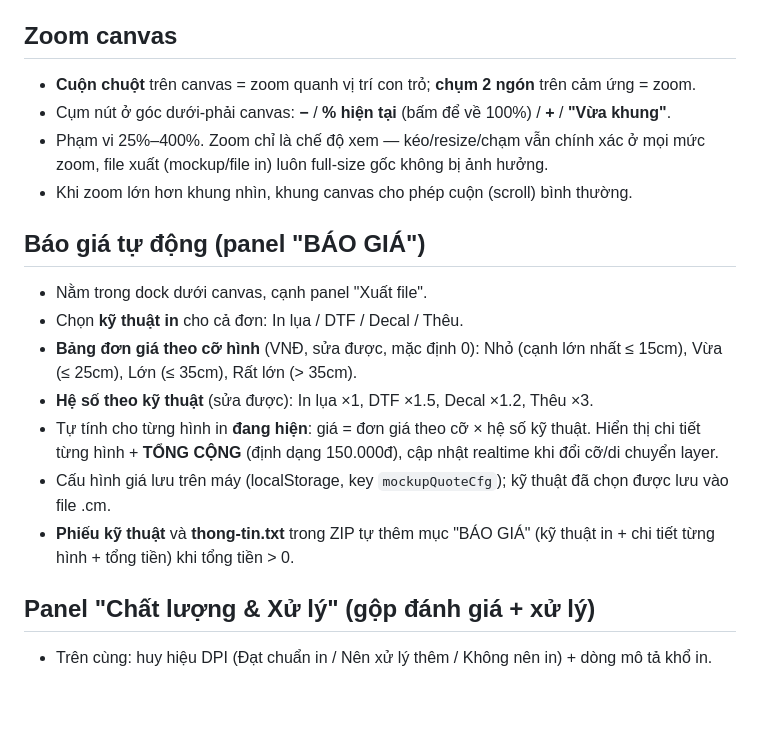
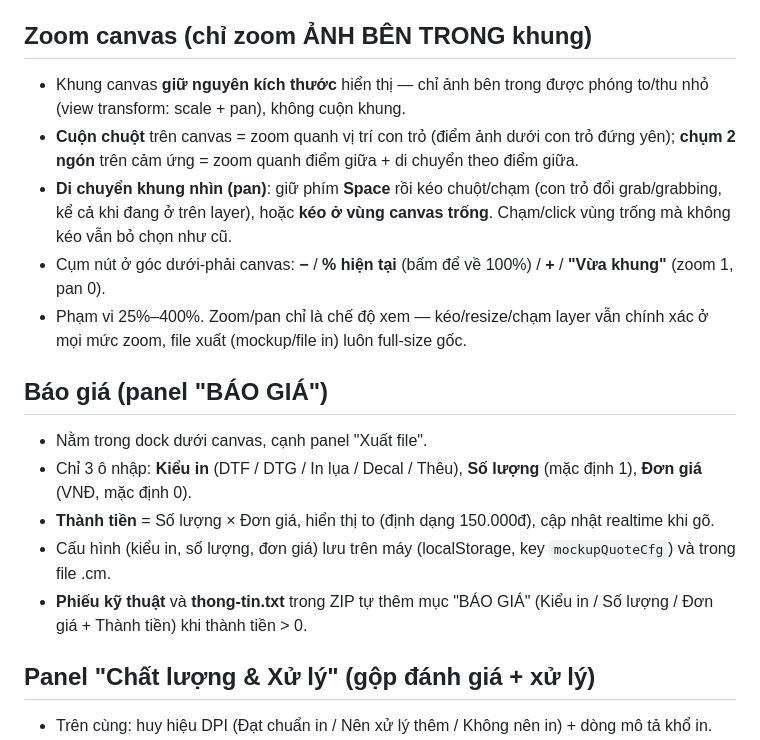
Before and after one commit to Masterhmh/Mockup, a Markdown page: README.md, the part around the change. GitHub-like rendering; blank space fills up the shorter version.

Commit message:
Zoom trong khung + pan Space/keo, bao gia don gian SL x don gia

```diff
--- a/README.md
+++ b/README.md
@@ -91,28 +91,31 @@ mới (khuyên dùng ảnh vuông 512x512, nền đơn sắc).
 - Kéo thả chỉ ghi 1 bước undo khi thả ra (không ghi liên tục trong lúc kéo).
 - Giới hạn 50 bước.
 
-## Zoom canvas
+## Zoom canvas (chỉ zoom ẢNH BÊN TRONG khung)
 
-- **Cuộn chuột** trên canvas = zoom quanh vị trí con trỏ; **chụm 2 ngón** trên cảm ứng = zoom.
-- Cụm nút ở góc dưới-phải canvas: **−** / **% hiện tại** (bấm để về 100%) / **+** / **"Vừa khung"**.
-- Phạm vi 25%–400%. Zoom chỉ là chế độ xem — kéo/resize/chạm vẫn chính xác ở mọi mức zoom,
-  file xuất (mockup/file in) luôn full-size gốc không bị ảnh hưởng.
-- Khi zoom lớn hơn khung nhìn, khung canvas cho phép cuộn (scroll) bình thường.
+- Khung canvas **giữ nguyên kích thước** hiển thị — chỉ ảnh bên trong được
+  phóng to/thu nhỏ (view transform: scale + pan), không cuộn khung.
+- **Cuộn chuột** trên canvas = zoom quanh vị trí con trỏ (điểm ảnh dưới con trỏ
+  đứng yên); **chụm 2 ngón** trên cảm ứng = zoom quanh điểm giữa + di chuyển
+  theo điểm giữa.
+- **Di chuyển khung nhìn (pan)**: giữ phím **Space** rồi kéo chuột/chạm (con trỏ
+  đổi grab/grabbing, kể cả khi đang ở trên layer), hoặc **kéo ở vùng canvas
+  trống**. Chạm/click vùng trống mà không kéo vẫn bỏ chọn như cũ.
+- Cụm nút ở góc dưới-phải canvas: **−** / **% hiện tại** (bấm để về 100%) / **+** / **"Vừa khung"** (zoom 1, pan 0).
+- Phạm vi 25%–400%. Zoom/pan chỉ là chế độ xem — kéo/resize/chạm layer vẫn
+  chính xác ở mọi mức zoom, file xuất (mockup/file in) luôn full-size gốc.
 
-## Báo giá tự động (panel "BÁO GIÁ")
+## Báo giá (panel "BÁO GIÁ")
 
 - Nằm trong dock dưới canvas, cạnh panel "Xuất file".
-- Chọn **kỹ thuật in** cho cả đơn: In lụa / DTF / Decal / Thêu.
-- **Bảng đơn giá theo cỡ hình** (VNĐ, sửa được, mặc định 0):
-  Nhỏ (cạnh lớn nhất ≤ 15cm), Vừa (≤ 25cm), Lớn (≤ 35cm), Rất lớn (> 35cm).
-- **Hệ số theo kỹ thuật** (sửa được): In lụa ×1, DTF ×1.5, Decal ×1.2, Thêu ×3.
-- Tự tính cho từng hình in **đang hiện**: giá = đơn giá theo cỡ × hệ số kỹ thuật.
-  Hiển thị chi tiết từng hình + **TỔNG CỘNG** (định dạng 150.000đ), cập nhật realtime
-  khi đổi cỡ/di chuyển layer.
-- Cấu hình giá lưu trên máy (localStorage, key `mockupQuoteCfg`); kỹ thuật đã chọn
-  được lưu vào file .cm.
+- Chỉ 3 ô nhập: **Kiểu in** (DTF / DTG / In lụa / Decal / Thêu),
+  **Số lượng** (mặc định 1), **Đơn giá** (VNĐ, mặc định 0).
+- **Thành tiền** = Số lượng × Đơn giá, hiển thị to (định dạng 150.000đ),
+  cập nhật realtime khi gõ.
+- Cấu hình (kiểu in, số lượng, đơn giá) lưu trên máy (localStorage, key
+  `mockupQuoteCfg`) và trong file .cm.
 - **Phiếu kỹ thuật** và **thong-tin.txt** trong ZIP tự thêm mục "BÁO GIÁ"
-  (kỹ thuật in + chi tiết từng hình + tổng tiền) khi tổng tiền > 0.
+  (Kiểu in / Số lượng / Đơn giá + Thành tiền) khi thành tiền > 0.
 
 ## Panel "Chất lượng & Xử lý" (gộp đánh giá + xử lý)
 
```
